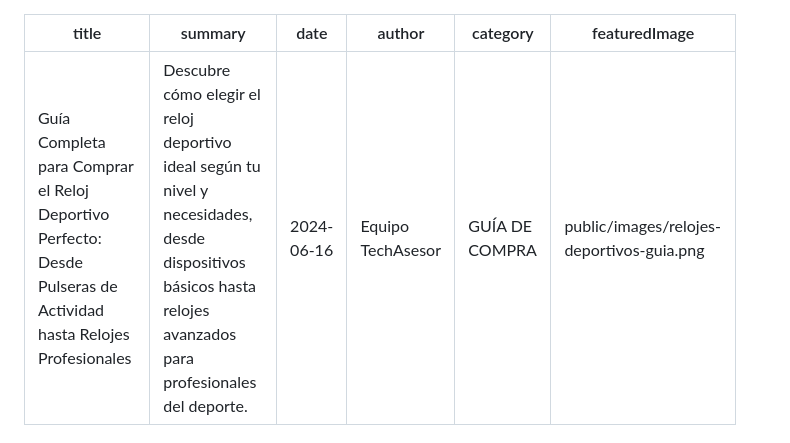
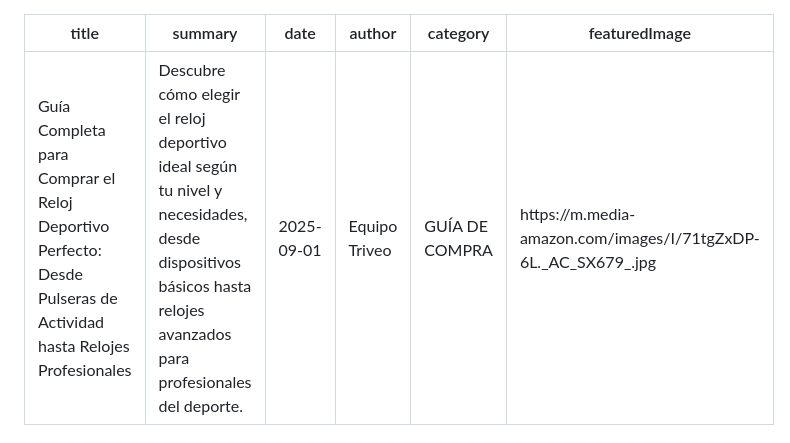
Before and after one commit to rolmovel/techassesor, a Markdown page: articles/GuíaCompletaparaComprarelRelojDeportivoPerfecto:DesdePulserasdeActividadhastaRelojesProfesionales.md, the part around one of its changes. Rendered like a GitHub page.

Commit message:
Añadiendo reloj deportivo

```diff
--- a/articles/GuíaCompletaparaComprarelRelojDeportivoPerfecto:DesdePulserasdeActividadhastaRelojesProfesionales.md
+++ b/articles/GuíaCompletaparaComprarelRelojDeportivoPerfecto:DesdePulserasdeActividadhastaRelojesProfesionales.md
@@ -1,10 +1,10 @@
 ---
 title: "Guía Completa para Comprar el Reloj Deportivo Perfecto: Desde Pulseras de Actividad hasta Relojes Profesionales"
 summary: "Descubre cómo elegir el reloj deportivo ideal según tu nivel y necesidades, desde dispositivos básicos hasta relojes avanzados para profesionales del deporte."
-date: "2024-06-16"
-author: "Equipo TechAsesor"
+date: "2025-09-01"
+author: "Equipo Triveo"
 category: "GUÍA DE COMPRA"
-featuredImage: "public/images/relojes-deportivos-guia.png"
+featuredImage: "https://m.media-amazon.com/images/I/71tgZxDP-6L._AC_SX679_.jpg"
 ---
 
 ## Encuentra el reloj deportivo perfecto para tu estilo de vida activo
```
Also changed, not shown: other parts of articles/GuíaCompletaparaComprarelRelojDeportivoPerfecto:DesdePulserasdeActividadhastaRelojesProfesionales.md (+27 -2 lines).
